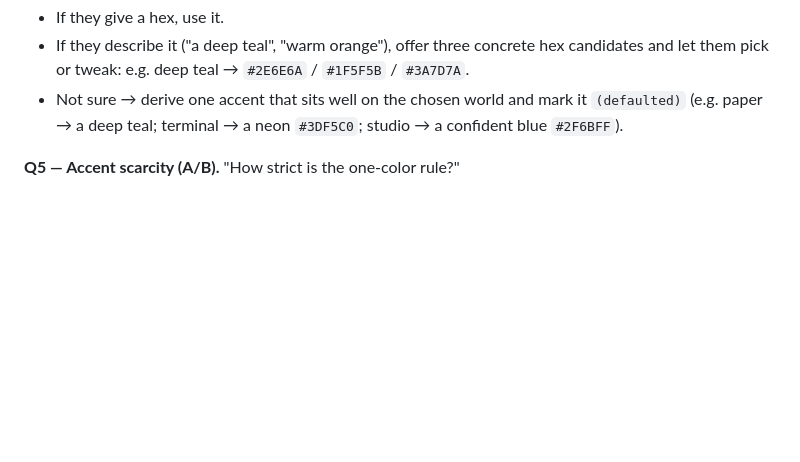
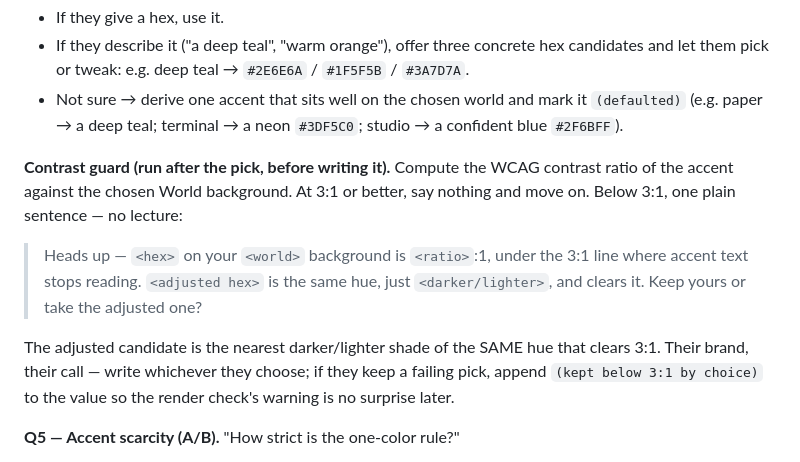
Before and after one commit to derrtaderr/video-direction-plugin, a Markdown page: commands/brand-init.md, the part around the change. Drawn GitHub-style; blank space fills up the shorter version.

```diff
--- a/commands/brand-init.md
+++ b/commands/brand-init.md
@@ -163,6 +163,19 @@ the number, the CTA. What's yours? Give me a hex (like `#2E6E6A`) or just descri
 - Not sure → derive one accent that sits well on the chosen world and mark it
   `(defaulted)` (e.g. paper → a deep teal; terminal → a neon `#3DF5C0`; studio → a
   confident blue `#2F6BFF`).
+
+**Contrast guard (run after the pick, before writing it).** Compute the WCAG contrast
+ratio of the accent against the chosen World background. At 3:1 or better, say nothing
+and move on. Below 3:1, one plain sentence — no lecture:
+
+> Heads up — `<hex>` on your `<world>` background is `<ratio>`:1, under the 3:1 line
+> where accent text stops reading. `<adjusted hex>` is the same hue, just
+> `<darker/lighter>`, and clears it. Keep yours or take the adjusted one?
+
+The adjusted candidate is the nearest darker/lighter shade of the SAME hue that clears
+3:1. Their brand, their call — write whichever they choose; if they keep a failing pick,
+append `(kept below 3:1 by choice)` to the value so the render check's warning is no
+surprise later.
 
 **Q5 — Accent scarcity (A/B).** "How strict is the one-color rule?"
 - **A — Strict.** Exactly one accent element per frame. The eye always has one place to
```
Also changed, not shown: README.md (+3 -1 lines), skills/video-direction/SKILL.md (+2 -2 lines).
